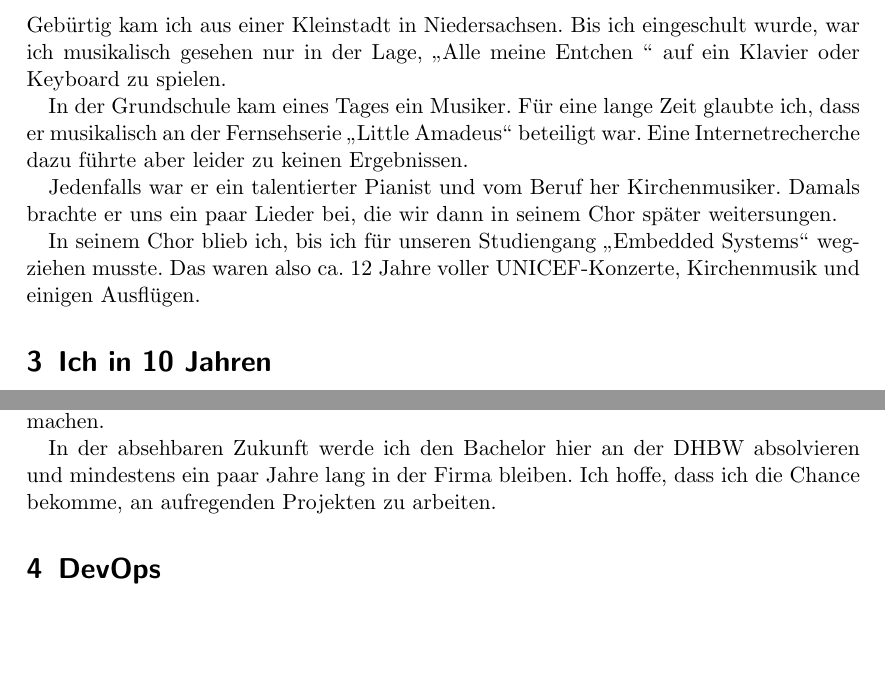
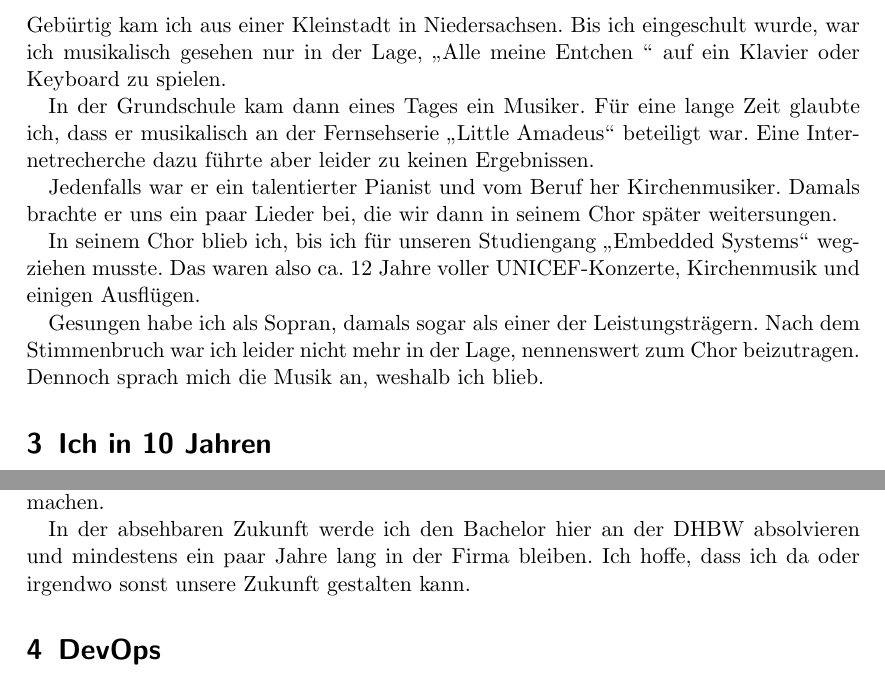
Before and after one commit to pr1metine/hello-dhbw, a LaTeX document (src/Vorstellung.tex): two parts of page 2 of 3, joined at a grey line, cut so that both start at the same text, the shorter picture padded with empty space. Compiled offline with pdfLaTeX.

Commit message:
feat: Further improve draft
Release-As: 2.0.0

```diff
--- a/src/Vorstellung.tex
+++ b/src/Vorstellung.tex
@@ -36,9 +36,10 @@ Gebürtig kam ich aus einer Kleinstadt in Niedersachsen. Bis ich eingeschult
 wurde, war ich musikalisch gesehen nur in der Lage, \glqq Alle meine Entchen
 \grqq\ auf ein Klavier oder Keyboard zu spielen.
 
-In der Grundschule kam eines Tages ein Musiker. Für eine lange Zeit glaubte ich,
-dass er musikalisch an der Fernsehserie \glqq Little Amadeus\grqq\ beteiligt
-war. Eine Internetrecherche dazu führte aber leider zu keinen Ergebnissen.
+In der Grundschule kam dann eines Tages ein Musiker. Für eine lange Zeit
+glaubte ich, dass er musikalisch an der Fernsehserie \glqq Little Amadeus\grqq\
+beteiligt war. Eine Internetrecherche dazu führte aber leider zu keinen
+Ergebnissen.
 
 Jedenfalls war er ein talentierter Pianist und vom Beruf her Kirchenmusiker.
 Damals brachte er uns ein paar Lieder bei, die wir dann in seinem Chor später
@@ -47,6 +48,11 @@ weitersungen.
 In seinem Chor blieb ich, bis ich für unseren Studiengang \glqq
 Embedded Systems\grqq\ wegziehen musste. Das waren also ca. 12 Jahre voller
 UNICEF-Konzerte, Kirchenmusik und einigen Ausflügen.
+
+Gesungen habe ich als Sopran, damals sogar als einer der Leistungsträgern. Nach
+dem Stimmenbruch war ich leider nicht mehr in der Lage, nennenswert zum Chor
+beizutragen. Dennoch sprach mich die Musik an, weshalb ich blieb.
+
 
 \section{Ich in 10 Jahren}
 
@@ -74,7 +80,7 @@ weitere Zwangspause machen.
 
 In der absehbaren Zukunft werde ich den Bachelor hier an der DHBW absolvieren
 und mindestens ein paar Jahre lang in der Firma bleiben. Ich hoffe, dass ich
-die Chance bekomme, an aufregenden Projekten zu arbeiten.
+da oder irgendwo sonst unsere Zukunft gestalten kann.
 
 \section{DevOps}
 Zur Zeit steige ich gerade bei unserem Global Formula Racing Team in das
```
